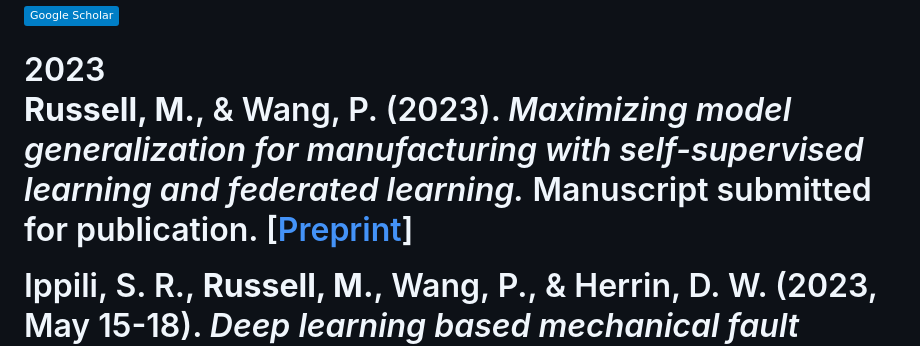
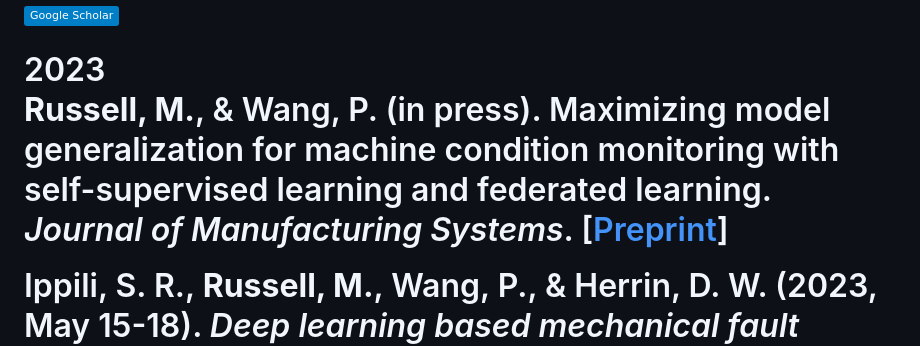
Before and after one commit to mbr4477/blog, a Markdown page: content/pages/papers.md, the part around the change. GitHub-like rendering; badges without logos.

```diff
--- a/content/pages/papers.md
+++ b/content/pages/papers.md
@@ -10,7 +10,7 @@ title: Publications
 
 <h1 style="text-align: center;">2023</h1
 
-**Russell, M.**, & Wang, P. (2023). *Maximizing model generalization for manufacturing with self-supervised learning and federated learning.* Manuscript submitted for publication. [[Preprint](https://arxiv.org/abs/2304.14398)]
+**Russell, M.**, & Wang, P. (in press). Maximizing model generalization for machine condition monitoring with self-supervised learning and federated learning. *Journal of Manufacturing Systems*. [[Preprint](https://arxiv.org/abs/2304.14398)]
 
 Ippili, S. R., **Russell, M.**, Wang, P., & Herrin, D. W. (2023, May 15-18). *Deep learning based mechanical fault detection and diagnosis of electric motors using directional characteristics of acoustic signals* [Paper presentation]. 2023 INCE-USA NOISE-CON, Grand Rapids, MI.
 
```
